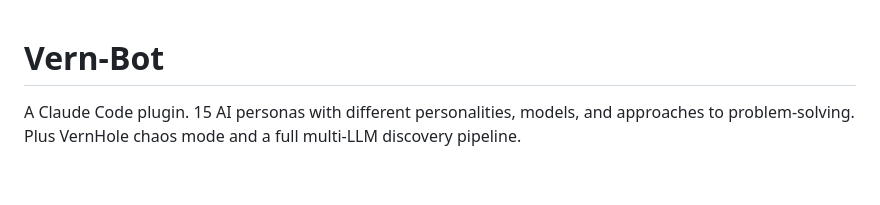
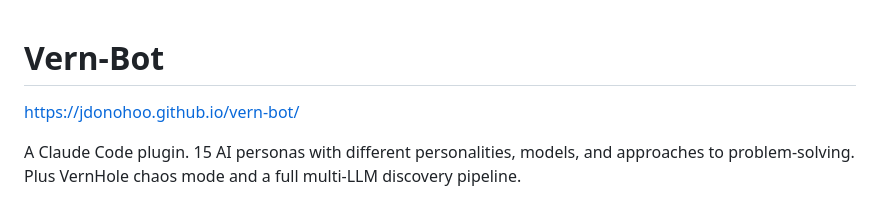
Before and after one commit to jdonohoo/vern-bot, a Markdown page: README.md, the part around the change. Drawn GitHub-style; blank space fills up the shorter version.

Commit message:
Add project site link to README

```diff
--- a/README.md
+++ b/README.md
@@ -1,4 +1,6 @@
 # Vern-Bot
+
+https://jdonohoo.github.io/vern-bot/
 
 A Claude Code plugin. 15 AI personas with different personalities, models, and approaches to problem-solving. Plus VernHole chaos mode and a full multi-LLM discovery pipeline.
 
```
